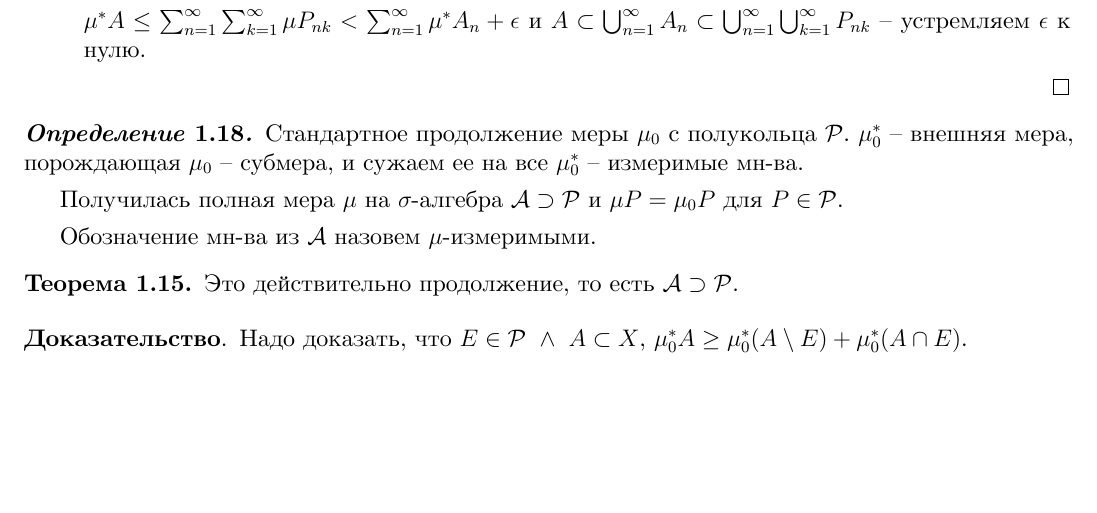
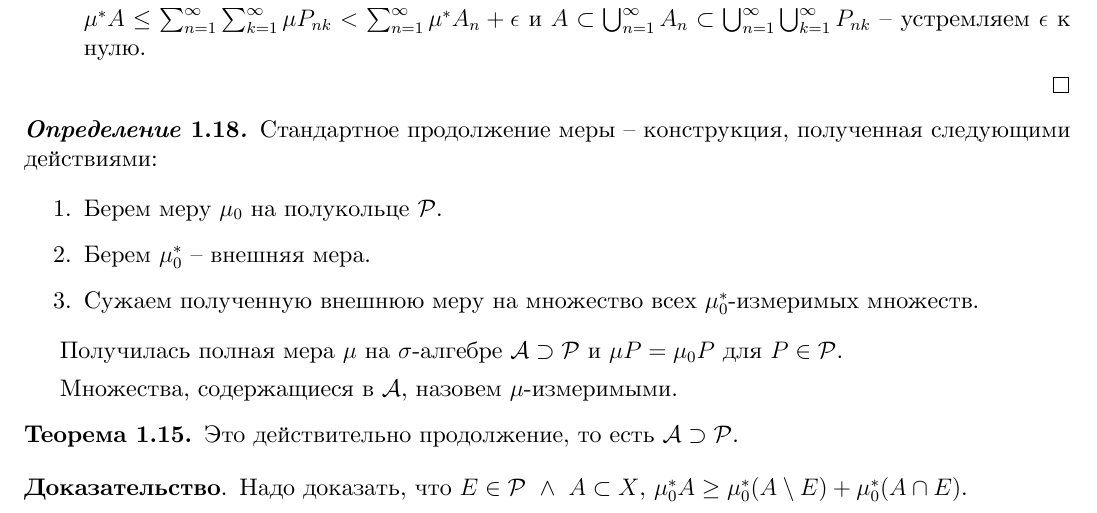
Before and after one commit to dmitrii-artuhov/HSE-summaries, a LaTeX document (src/term3-calculus/conspect.tex, which reads src/term3-calculus/01-measure-theory.tex): part of page 12 of 43, cut so that both start at the same text, the shorter picture padded with empty space. The pictures show the PDF file pdf/term3-calculus.pdf that the author committed with the source.

Commit message:
Fix some definitions

```diff
--- a/src/term3-calculus/01-measure-theory.tex
+++ b/src/term3-calculus/01-measure-theory.tex
@@ -646,5 +646,16 @@ $\mathcal{P}_{\mathbb{Q}}^{m}$ -- сем-во ячеек из $\mathbb{R}^m$ с
 \end{proof}
 
 \begin{definition}
-    Стандартное продолжение меры $\mu_0$ с полукольца $\mathcal{P}$. $\mu^*_0$ -- внешняя мера, порождающая $\mu_0$ -- субмера, и сужаем ее на все $\mu^*_0$ -- измеримые мн-ва.
+    Стандартное продолжение меры -- конструкция, полученная следующими действиями:
+    \begin{enumerate}
+        \item {
+            Берем меру $\mu_0$ на полукольце $\mathcal{P}$.
+        }
+        \item {
+            Берем $\mu^*_0$ -- внешняя мера.
+        }
+        \item {
+            Сужаем полученную внешнюю меру на множество всех $\mu^*_0$-измеримых множеств.
+        }
+    \end{enumerate}
 
@@ -652 +663,2 @@ $\mathcal{P}_{\mathbb{Q}}^{m}$ -- сем-во ячеек из $\mathbb{R}^m$ с
 
+    Множества, содержащиеся в $\mathcal{A}$, назовем $\mu$-измеримыми.
```
Also changed, not shown: pdf/term3-calculus.pdf, src/term3-calculus/01-measure-theory.tex (5 more changed lines).
